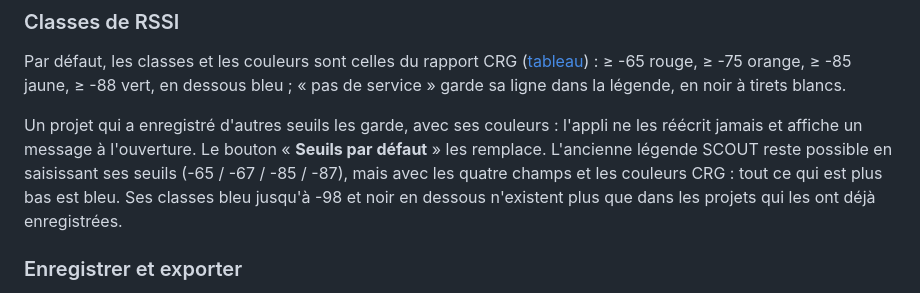
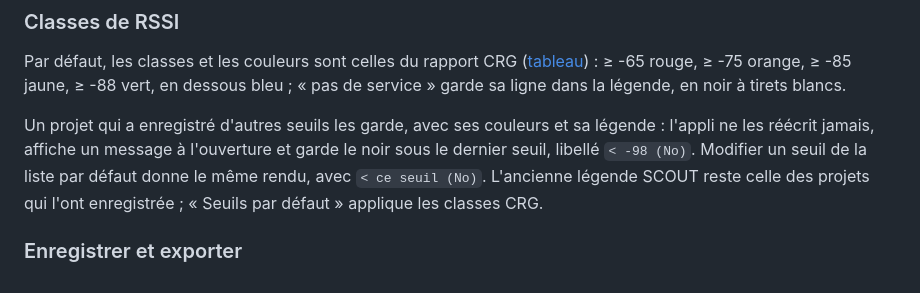
Before and after one commit to jeanvaltech-ctrl/tetra-walktest, a Markdown page: README.md, the part around the change. GitHub-like rendering.

Commit message:
Document that saved thresholds keep their legend; the default button is the only way to CRG classes
Co-Authored-By: Claude Opus 5.5 <noreply@anthropic.com>

```diff
--- a/README.md
+++ b/README.md
@@ -116,11 +116,11 @@ Par défaut, les classes et les couleurs sont celles du rapport CRG
 ([tableau](docs/CSV.md#classes-de-rssi)) : ≥ -65 rouge, ≥ -75 orange, ≥ -85 jaune, ≥ -88 vert, en dessous
 bleu ; « pas de service » garde sa ligne dans la légende, en noir à tirets blancs.
 
-Un projet qui a enregistré d'autres seuils les garde, avec ses couleurs : l'appli ne les réécrit jamais et
-affiche un message à l'ouverture. Le bouton « **Seuils par défaut** » les remplace. L'ancienne légende
-SCOUT reste possible en saisissant ses seuils (-65 / -67 / -85 / -87), mais avec les quatre champs et les
-couleurs CRG : tout ce qui est plus bas est bleu. Ses classes bleu jusqu'à -98 et noir en dessous
-n'existent plus que dans les projets qui les ont déjà enregistrées.
+Un projet qui a enregistré d'autres seuils les garde, avec ses couleurs et sa légende : l'appli ne les
+réécrit jamais, affiche un message à l'ouverture et garde le noir sous le dernier seuil, libellé
+`< -98 (No)`. Modifier un seuil de la liste par défaut donne le même rendu, avec `< ce seuil (No)`.
+L'ancienne légende SCOUT reste celle des projets qui l'ont enregistrée ; « Seuils par défaut » applique
+les classes CRG.
 
 ### Enregistrer et exporter
 
```
Also changed, not shown: CLAUDE.md (+2 -1 lines), docs/CSV.md (+2 -1 lines).
